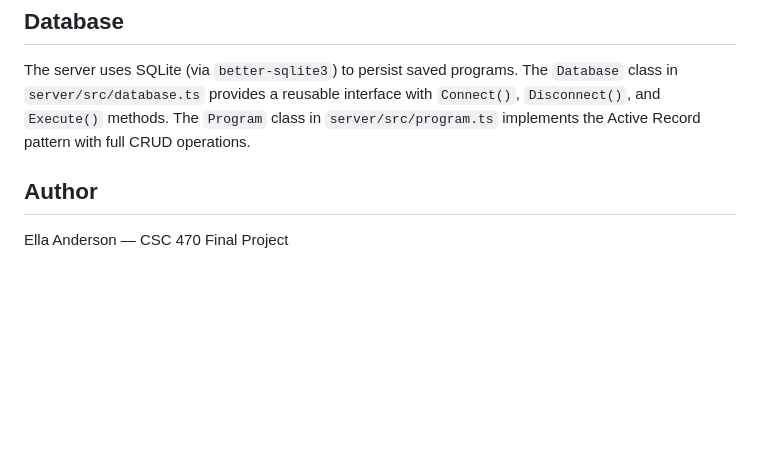
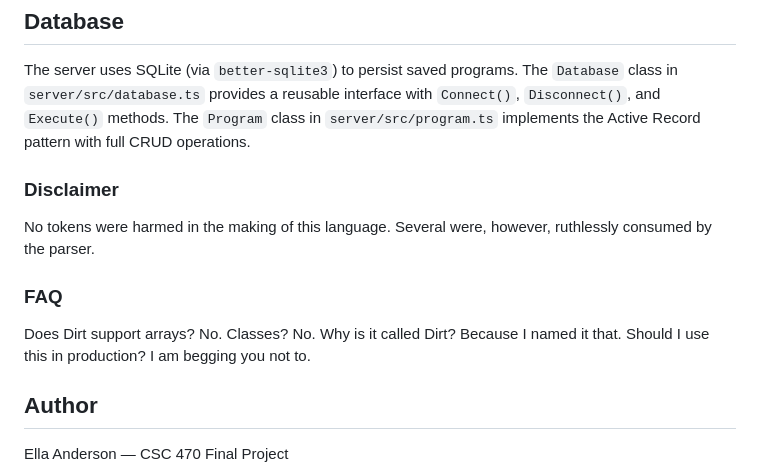
Before and after one commit to ellamae-and/dirt-language, a Markdown page: README.md, the part around the change. Rendered like a GitHub page; blank space fills up the shorter version.

```diff
--- a/README.md
+++ b/README.md
@@ -113,6 +113,16 @@ A Dirt program goes through three stages:
 
 The server uses SQLite (via `better-sqlite3`) to persist saved programs. The `Database` class in `server/src/database.ts` provides a reusable interface with `Connect()`, `Disconnect()`, and `Execute()` methods. The `Program` class in `server/src/program.ts` implements the Active Record pattern with full CRUD operations.
 
+### Disclaimer
+ No tokens were harmed in the making of this language. Several were, however, ruthlessly consumed by the parser.
+
+### FAQ
+Does Dirt support arrays? No.
+Classes? No.
+Why is it called Dirt? Because I named it that.
+Should I use this in production? I am begging you not to.
+
+
 ## Author
 
 Ella Anderson — CSC 470 Final Project
```
